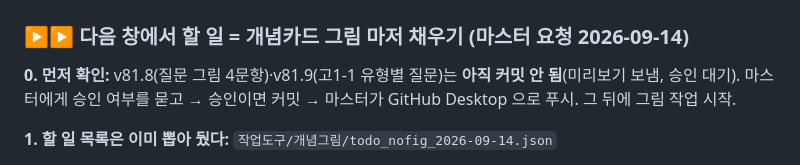
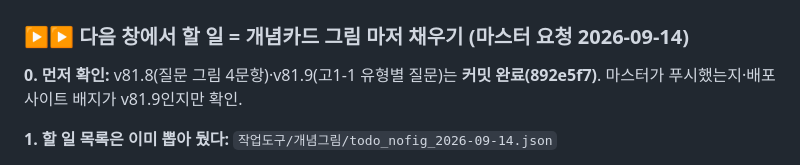
Before and after one commit to qordydrhks/malhaneun-suhak, a Markdown page: CLAUDE.md, the part around the change. GitHub-like rendering.

Commit message:
Docs: 다음 창 메모에 커밋 완료 표시
Co-Authored-By: Claude Opus 5 <noreply@anthropic.com>

```diff
--- a/CLAUDE.md
+++ b/CLAUDE.md
@@ -14,8 +14,7 @@
 
 ### ▶▶ 다음 창에서 할 일 = 개념카드 그림 마저 채우기 (마스터 요청 2026-09-14)
 
-**0. 먼저 확인:** v81.8(질문 그림 4문항)·v81.9(고1-1 유형별 질문)는 **아직 커밋 안 됨**(미리보기 보냄, 승인 대기).
-마스터에게 승인 여부를 묻고 → 승인이면 커밋 → 마스터가 GitHub Desktop 으로 푸시. 그 뒤에 그림 작업 시작.
+**0. 먼저 확인:** v81.8(질문 그림 4문항)·v81.9(고1-1 유형별 질문)는 **커밋 완료(892e5f7)**. 마스터가 푸시했는지·배포 사이트 배지가 v81.9인지만 확인.
 
 **1. 할 일 목록은 이미 뽑아 뒀다:** `작업도구/개념그림/todo_nofig_2026-09-14.json`
 - 개념카드는 있는데 그림이 없는 **중·고등 개념 664개** (grade/big/small/concept 앞 300자).
```
